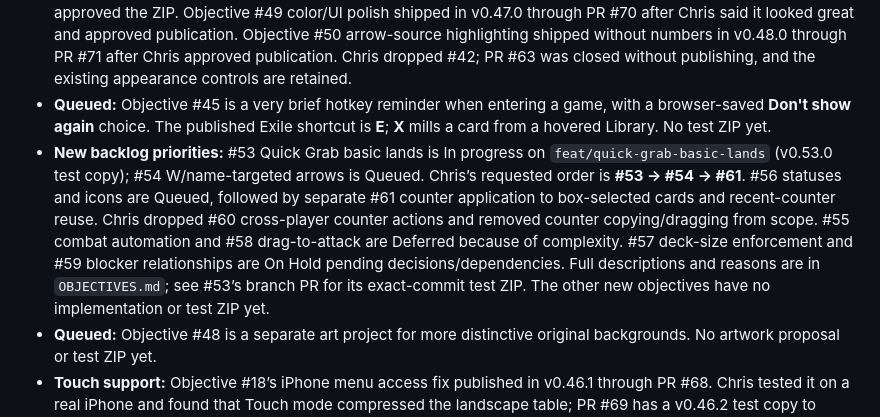
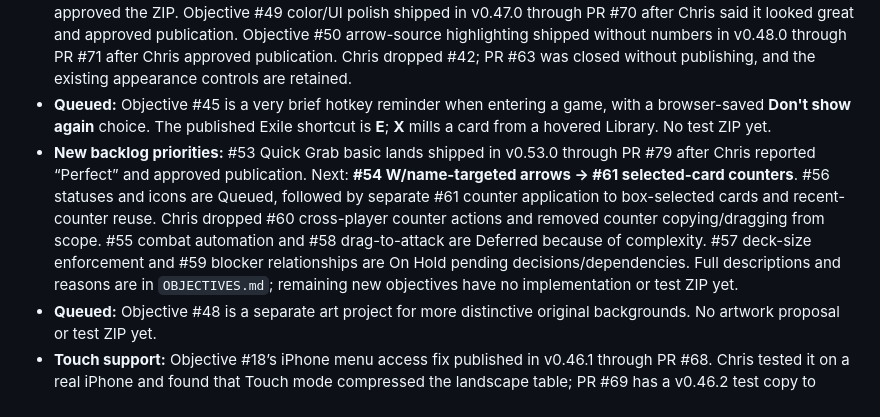
Before and after one commit to ccall1212/commander-table, a Markdown page: GPT-CHANGES/README.md, the part around the change. Drawn GitHub-style.

Commit message:
docs: record Quick Grab release and next objectives [skip ci]

```diff
--- a/GPT-CHANGES/README.md
+++ b/GPT-CHANGES/README.md
@@ -17,7 +17,7 @@ Handoff folder between ChatGPT, Chris, and (as backup) Claude Code. It holds **o
 - **Layouts:** Sidebar and Grid only.
 - **Open work:** see `OBJECTIVES.md`. Objective #47’s larger previews for preset and saved custom backgrounds shipped in v0.52.0 through [PR #77](https://github.com/ccall1212/commander-table/pull/77) after Chris approved publication. Its double-click refinement shipped in v0.52.1 through [PR #78](https://github.com/ccall1212/commander-table/pull/78) after Chris reported “Amazing” and approved publication. #38's Deck Builder backup placement and #43's host/join Auto-Draw and Auto Untap All choices shipped together in v0.45.0 through PR #65 after Chris reported “Looks good” and approved publication. Open PRs are paused draft #11 and Objective #18 touch-height fix [PR #69](https://github.com/ccall1212/commander-table/pull/69). Objective #46 Hotkeys shipped in v0.51.0 through [PR #76](https://github.com/ccall1212/commander-table/pull/76) after Chris tested and approved the ZIP. Objective #52's Spectate view fix shipped in v0.50.1 through PR #74 after Chris tested and approved the ZIP. Objective #49 color/UI polish shipped in v0.47.0 through PR #70 after Chris said it looked great and approved publication. Objective #50 arrow-source highlighting shipped without numbers in v0.48.0 through PR #71 after Chris approved publication. Chris dropped #42; PR #63 was closed without publishing, and the existing appearance controls are retained.
 - **Queued:** Objective #45 is a very brief hotkey reminder when entering a game, with a browser-saved **Don't show again** choice. The published Exile shortcut is **E**; **X** mills a card from a hovered Library. No test ZIP yet.
-- **New backlog priorities:** #53 Quick Grab basic lands is In progress on `feat/quick-grab-basic-lands` (v0.53.0 test copy); #54 W/name-targeted arrows is Queued. Chris’s requested order is **#53 → #54 → #61**. #56 statuses and icons are Queued, followed by separate #61 counter application to box-selected cards and recent-counter reuse. Chris dropped #60 cross-player counter actions and removed counter copying/dragging from scope. #55 combat automation and #58 drag-to-attack are Deferred because of complexity. #57 deck-size enforcement and #59 blocker relationships are On Hold pending decisions/dependencies. Full descriptions and reasons are in `OBJECTIVES.md`; see #53’s branch PR for its exact-commit test ZIP. The other new objectives have no implementation or test ZIP yet.
+- **New backlog priorities:** #53 Quick Grab basic lands shipped in v0.53.0 through PR #79 after Chris reported “Perfect” and approved publication. Next: **#54 W/name-targeted arrows → #61 selected-card counters**. #56 statuses and icons are Queued, followed by separate #61 counter application to box-selected cards and recent-counter reuse. Chris dropped #60 cross-player counter actions and removed counter copying/dragging from scope. #55 combat automation and #58 drag-to-attack are Deferred because of complexity. #57 deck-size enforcement and #59 blocker relationships are On Hold pending decisions/dependencies. Full descriptions and reasons are in `OBJECTIVES.md`; remaining new objectives have no implementation or test ZIP yet.
 - **Queued:** Objective #48 is a separate art project for more distinctive original backgrounds. No artwork proposal or test ZIP yet.
 - **Touch support:** Objective #18’s iPhone menu access fix published in v0.46.1 through PR #68. Chris tested it on a real iPhone and found that Touch mode compressed the landscape table; PR #69 has a v0.46.2 test copy to address that. Real-device retest and broader touch refinements remain open.
 - **Slam sound:** Chris wants to keep refining the Commander slam sound. Do that on a separate branch and leave the published behaviour alone until he approves.
```
Also changed, not shown: GPT-CHANGES/OBJECTIVES.md (+3 -15 lines), TESTING.md (+4 -2 lines).
